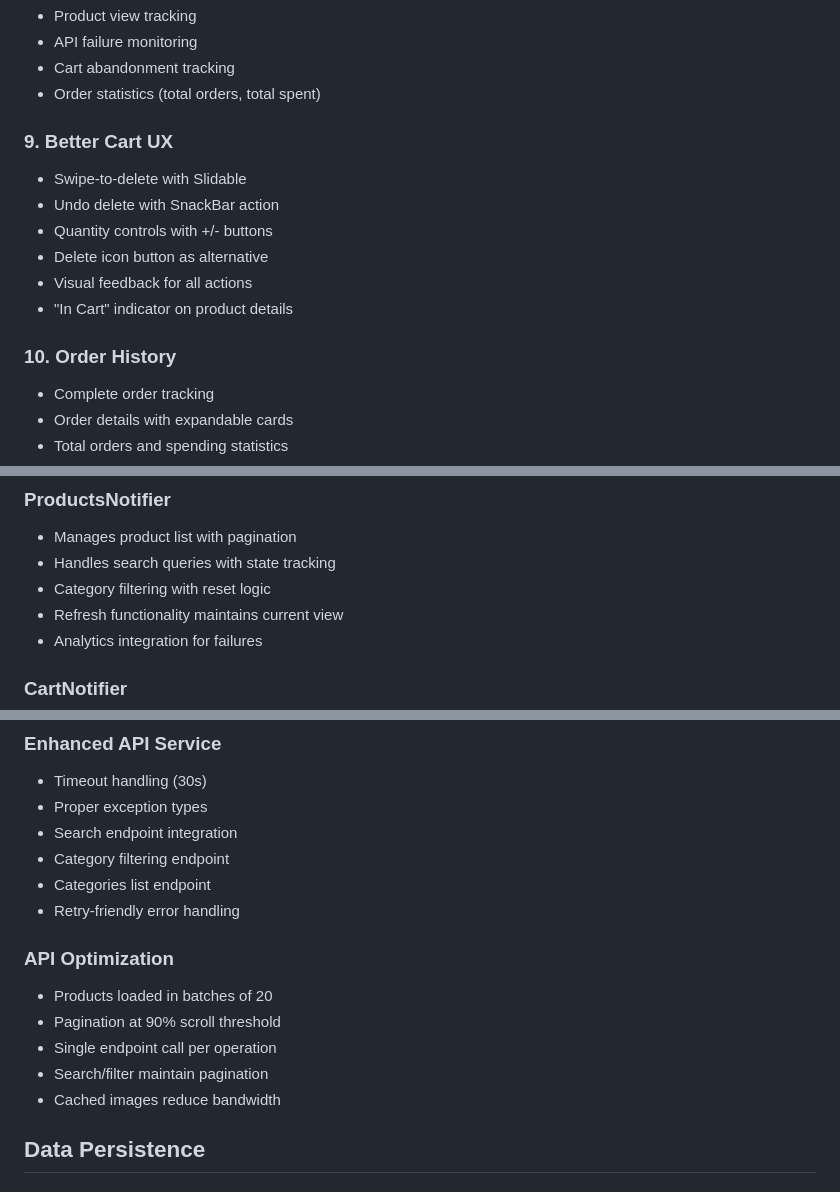
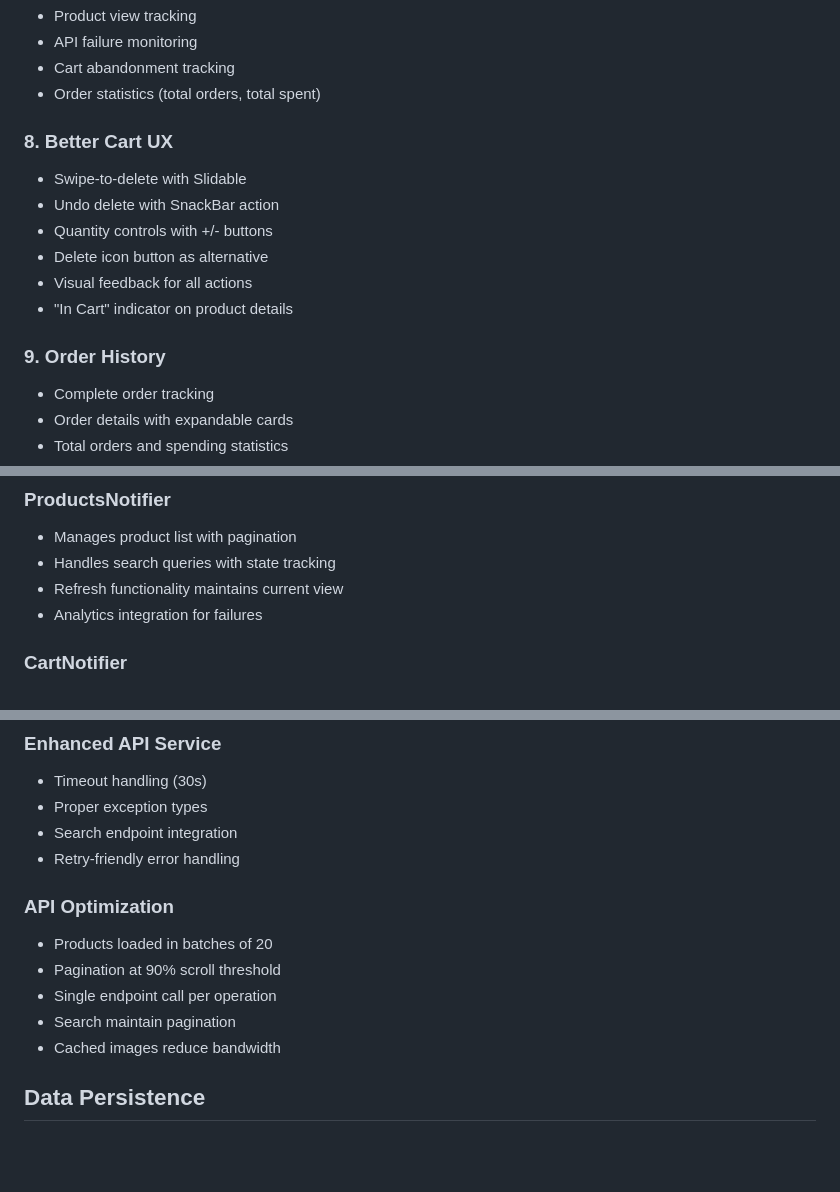
Before and after one commit to MihirPatel2318/av_devs_assignment, a Markdown page: ARCHITECTURE.md, 3 parts joined by grey strips. Rendered like a GitHub page; blank space fills up the shorter version.

```diff
--- a/ARCHITECTURE.md
+++ b/ARCHITECTURE.md
@@ -79,7 +71,7 @@ lib/
 - Cart abandonment tracking
 - Order statistics (total orders, total spent)
 
-### 9. Better Cart UX
+### 8. Better Cart UX
 - Swipe-to-delete with Slidable
 - Undo delete with SnackBar action
 - Quantity controls with +/- buttons
@@ -87,7 +79,7 @@ lib/
 - Visual feedback for all actions
 - "In Cart" indicator on product details
 
-### 10. Order History
+### 9. Order History
 - Complete order tracking
 - Order details with expandable cards
 - Total orders and spending statistics
@@ -100,7 +92,6 @@ lib/
 ### ProductsNotifier
 - Manages product list with pagination
 - Handles search queries with state tracking
-- Category filtering with reset logic
 - Refresh functionality maintains current view
 - Analytics integration for failures
 
@@ -123,15 +114,13 @@ lib/
 - Timeout handling (30s)
 - Proper exception types
 - Search endpoint integration
-- Category filtering endpoint
-- Categories list endpoint
 - Retry-friendly error handling
 
 ### API Optimization
 - Products loaded in batches of 20
 - Pagination at 90% scroll threshold
 - Single endpoint call per operation
-- Search/filter maintain pagination
+- Search maintain pagination
 - Cached images reduce bandwidth
 
 ## Data Persistence
```
Also changed, not shown: other parts of ARCHITECTURE.md (+7 -16 lines).
